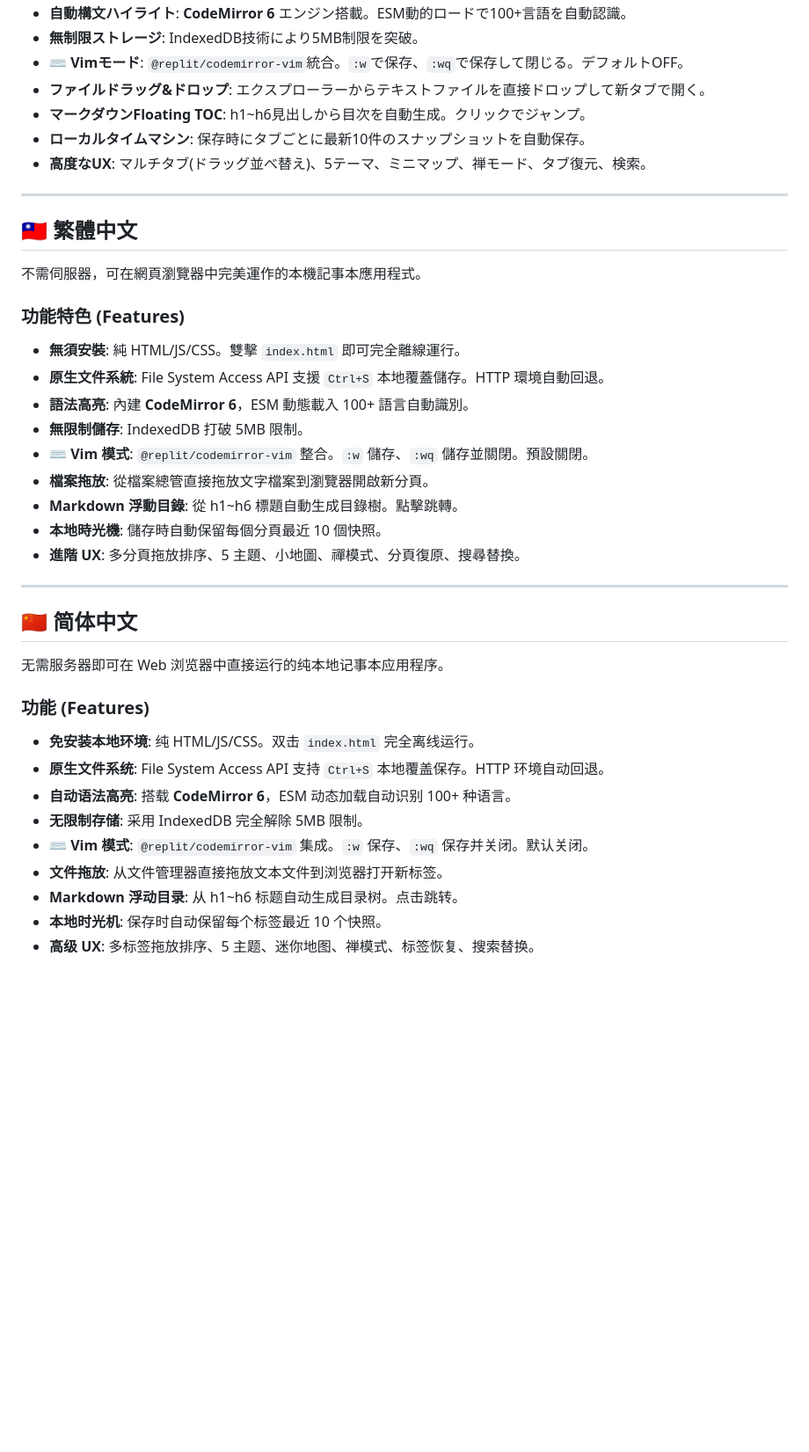
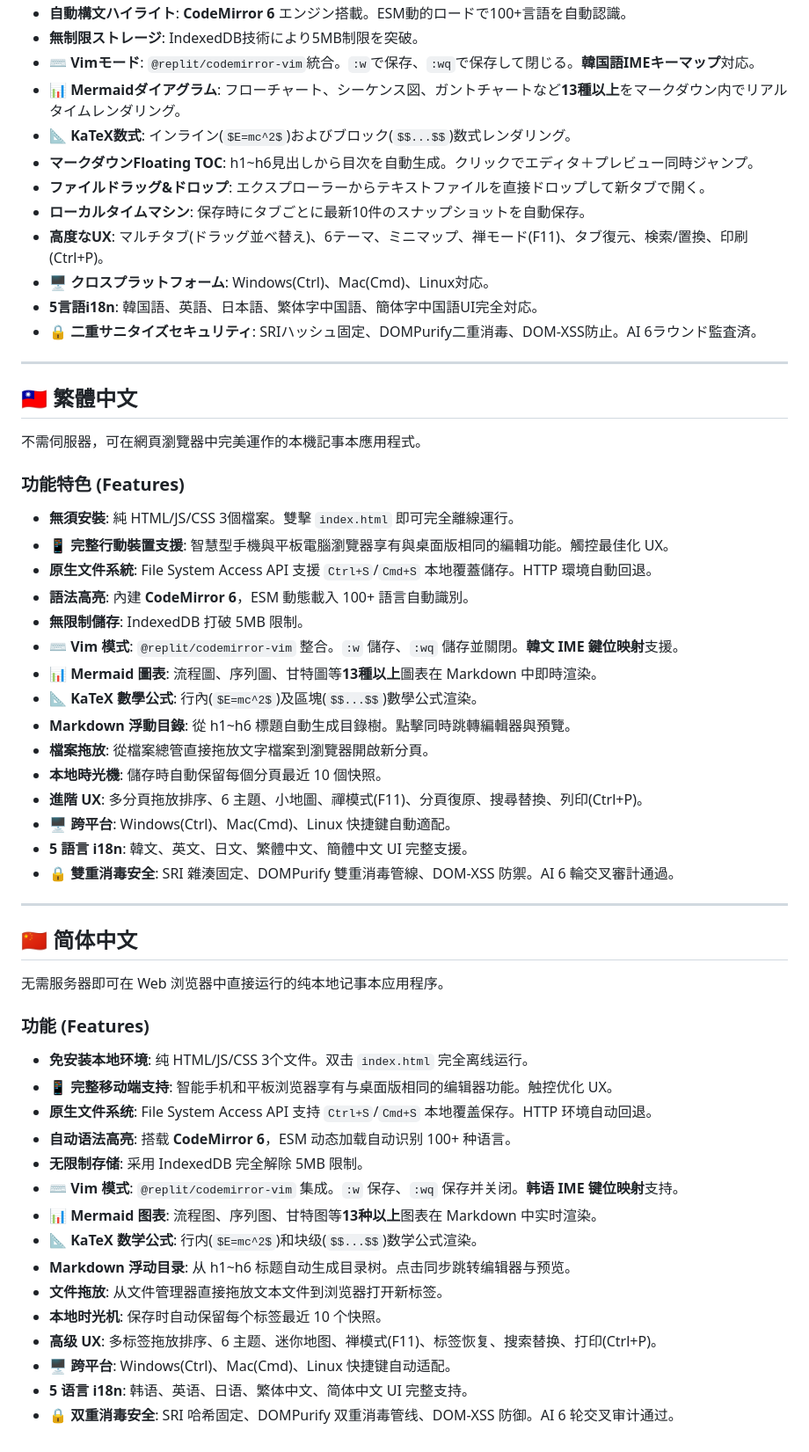
Before and after one commit to Yupkidangju/webmemo, a Markdown page: README.md, the part around one of its changes. Shown at 88% size. Drawn GitHub-style; blank space fills up the shorter version.

Commit message:
docs: README.md v3.0.0 전면 갱신 - 모바일/Mermaid/KaTeX/한글키맵/이중살균/Mac Cmd 추가

```diff
--- a/README.md
+++ b/README.md
@@ -44,37 +53,54 @@ A pure local notepad application perfectly operating in a web browser without a
 - **自動構文ハイライト**: **CodeMirror 6** エンジン搭載。ESM動的ロードで100+言語を自動認識。
 - **無制限ストレージ**: IndexedDB技術により5MB制限を突破。
-- **⌨️ Vimモード**: `@replit/codemirror-vim`統合。`:w`で保存、`:wq`で保存して閉じる。デフォルトOFF。
+- **⌨️ Vimモード**: `@replit/codemirror-vim`統合。`:w`で保存、`:wq`で保存して閉じる。**韓国語IMEキーマップ**対応。
+- **📊 Mermaidダイアグラム**: フローチャート、シーケンス図、ガントチャートなど**13種以上**をマークダウン内でリアルタイムレンダリング。
+- **📐 KaTeX数式**: インライン(`$E=mc^2$`)およびブロック(`$$...$$`)数式レンダリング。
+- **マークダウンFloating TOC**: h1~h6見出しから目次を自動生成。クリックでエディタ＋プレビュー同時ジャンプ。
 - **ファイルドラッグ&ドロップ**: エクスプローラーからテキストファイルを直接ドロップして新タブで開く。
-- **マークダウンFloating TOC**: h1~h6見出しから目次を自動生成。クリックでジャンプ。
 - **ローカルタイムマシン**: 保存時にタブごとに最新10件のスナップショットを自動保存。
-- **高度なUX**: マルチタブ(ドラッグ並べ替え)、5テーマ、ミニマップ、禅モード、タブ復元、検索。
+- **高度なUX**: マルチタブ(ドラッグ並べ替え)、6テーマ、ミニマップ、禅モード(F11)、タブ復元、検索/置換、印刷(Ctrl+P)。
+- **🖥️ クロスプラットフォーム**: Windows(Ctrl)、Mac(Cmd)、Linux対応。
+- **5言語i18n**: 韓国語、英語、日本語、繁体字中国語、簡体字中国語UI完全対応。
+- **🔒 二重サニタイズセキュリティ**: SRIハッシュ固定、DOMPurify二重消毒、DOM-XSS防止。AI 6ラウンド監査済。
 
 ---
 ## 🇹🇼 繁體中文
 不需伺服器，可在網頁瀏覽器中完美運作的本機記事本應用程式。
 
 ### 功能特色 (Features)
-- **無須安裝**: 純 HTML/JS/CSS。雙擊 `index.html` 即可完全離線運行。
-- **原生文件系統**: File System Access API 支援 `Ctrl+S` 本地覆蓋儲存。HTTP 環境自動回退。
+- **無須安裝**: 純 HTML/JS/CSS 3個檔案。雙擊 `index.html` 即可完全離線運行。
+- **📱 完整行動裝置支援**: 智慧型手機與平板電腦瀏覽器享有與桌面版相同的編輯功能。觸控最佳化 UX。
+- **原生文件系統**: File System Access API 支援 `Ctrl+S`/`Cmd+S` 本地覆蓋儲存。HTTP 環境自動回退。
 - **語法高亮**: 內建 **CodeMirror 6**，ESM 動態載入 100+ 語言自動識別。
 - **無限制儲存**: IndexedDB 打破 5MB 限制。
-- **⌨️ Vim 模式**: `@replit/codemirror-vim` 整合。`:w` 儲存、`:wq` 儲存並關閉。預設關閉。
+- **⌨️ Vim 模式**: `@replit/codemirror-vim` 整合。`:w` 儲存、`:wq` 儲存並關閉。**韓文 IME 鍵位映射**支援。
+- **📊 Mermaid 圖表**: 流程圖、序列圖、甘特圖等**13種以上**圖表在 Markdown 中即時渲染。
+- **📐 KaTeX 數學公式**: 行內(`$E=mc^2$`)及區塊(`$$...$$`)數學公式渲染。
+- **Markdown 浮動目錄**: 從 h1~h6 標題自動生成目錄樹。點擊同時跳轉編輯器與預覽。
 - **檔案拖放**: 從檔案總管直接拖放文字檔案到瀏覽器開啟新分頁。
-- **Markdown 浮動目錄**: 從 h1~h6 標題自動生成目錄樹。點擊跳轉。
 - **本地時光機**: 儲存時自動保留每個分頁最近 10 個快照。
-- **進階 UX**: 多分頁拖放排序、5 主題、小地圖、禪模式、分頁復原、搜尋替換。
+- **進階 UX**: 多分頁拖放排序、6 主題、小地圖、禪模式(F11)、分頁復原、搜尋替換、列印(Ctrl+P)。
+- **🖥️ 跨平台**: Windows(Ctrl)、Mac(Cmd)、Linux 快捷鍵自動適配。
+- **5 語言 i18n**: 韓文、英文、日文、繁體中文、簡體中文 UI 完整支援。
+- **🔒 雙重消毒安全**: SRI 雜湊固定、DOMPurify 雙重消毒管線、DOM-XSS 防禦。AI 6 輪交叉審計通過。
 
 ---
 ## 🇨🇳 简体中文
 无需服务器即可在 Web 浏览器中直接运行的纯本地记事本应用程序。
 
 ### 功能 (Features)
-- **免安装本地环境**: 纯 HTML/JS/CSS。双击 `index.html` 完全离线运行。
-- **原生文件系统**: File System Access API 支持 `Ctrl+S` 本地覆盖保存。HTTP 环境自动回退。
+- **免安装本地环境**: 纯 HTML/JS/CSS 3个文件。双击 `index.html` 完全离线运行。
+- **📱 完整移动端支持**: 智能手机和平板浏览器享有与桌面版相同的编辑器功能。触控优化 UX。
+- **原生文件系统**: File System Access API 支持 `Ctrl+S`/`Cmd+S` 本地覆盖保存。HTTP 环境自动回退。
 - **自动语法高亮**: 搭载 **CodeMirror 6**，ESM 动态加载自动识别 100+ 种语言。
 - **无限制存储**: 采用 IndexedDB 完全解除 5MB 限制。
-- **⌨️ Vim 模式**: `@replit/codemirror-vim` 集成。`:w` 保存、`:wq` 保存并关闭。默认关闭。
+- **⌨️ Vim 模式**: `@replit/codemirror-vim` 集成。`:w` 保存、`:wq` 保存并关闭。**韩语 IME 键位映射**支持。
+- **📊 Mermaid 图表**: 流程图、序列图、甘特图等**13种以上**图表在 Markdown 中实时渲染。
+- **📐 KaTeX 数学公式**: 行内(`$E=mc^2$`)和块级(`$$...$$`)数学公式渲染。
+- **Markdown 浮动目录**: 从 h1~h6 标题自动生成目录树。点击同步跳转编辑器与预览。
 - **文件拖放**: 从文件管理器直接拖放文本文件到浏览器打开新标签。
-- **Markdown 浮动目录**: 从 h1~h6 标题自动生成目录树。点击跳转。
 - **本地时光机**: 保存时自动保留每个标签最近 10 个快照。
-- **高级 UX**: 多标签拖放排序、5 主题、迷你地图、禅模式、标签恢复、搜索替换。
+- **高级 UX**: 多标签拖放排序、6 主题、迷你地图、禅模式(F11)、标签恢复、搜索替换、打印(Ctrl+P)。
+- **🖥️ 跨平台**: Windows(Ctrl)、Mac(Cmd)、Linux 快捷键自动适配。
+- **5 语言 i18n**: 韩语、英语、日语、繁体中文、简体中文 UI 完整支持。
+- **🔒 双重消毒安全**: SRI 哈希固定、DOMPurify 双重消毒管线、DOM-XSS 防御。AI 6 轮交叉审计通过。
```
Also changed, not shown: other parts of README.md (+23 -14 lines).
